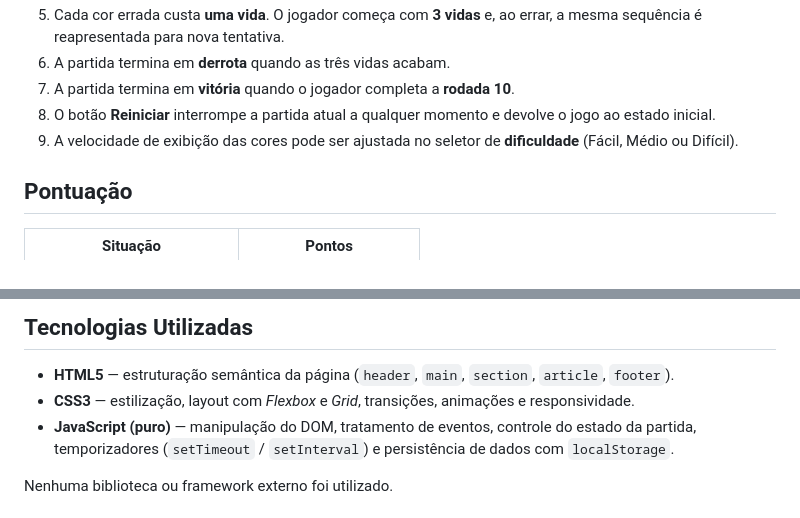
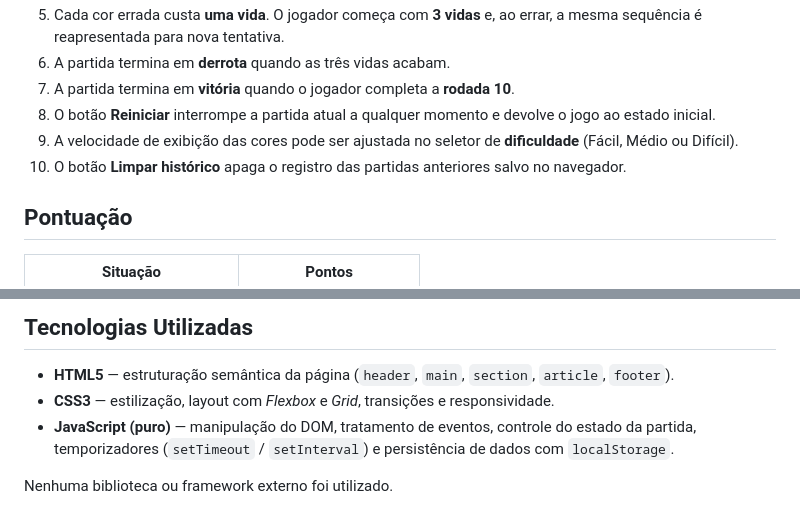
Before and after one commit to joao-givisiez/caca-cores, a Markdown page: README.md, 2 parts joined by grey strips. Rendered like a GitHub page.

Commit message:
Corrige imprecisoes no README

```diff
--- a/README.md
+++ b/README.md
@@ -44,6 +44,7 @@ O jogo está publicado no GitHub Pages e pode ser jogado diretamente no navegado
 7. A partida termina em **vitória** quando o jogador completa a **rodada 10**.
 8. O botão **Reiniciar** interrompe a partida atual a qualquer momento e devolve o jogo ao estado inicial.
 9. A velocidade de exibição das cores pode ser ajustada no seletor de **dificuldade** (Fácil, Médio ou Difícil).
+10. O botão **Limpar histórico** apaga o registro das partidas anteriores salvo no navegador.
 
 ## Pontuação
 
@@ -80,7 +81,7 @@ Depois, acesse `http://localhost:8000` no navegador.
 ## Tecnologias Utilizadas
 
 * **HTML5** — estruturação semântica da página (`header`, `main`, `section`, `article`, `footer`).
-* **CSS3** — estilização, layout com *Flexbox* e *Grid*, transições, animações e responsividade.
+* **CSS3** — estilização, layout com *Flexbox* e *Grid*, transições e responsividade.
 * **JavaScript (puro)** — manipulação do DOM, tratamento de eventos, controle do estado da partida, temporizadores (`setTimeout` / `setInterval`) e persistência de dados com `localStorage`.
 
 Nenhuma biblioteca ou framework externo foi utilizado.
```
